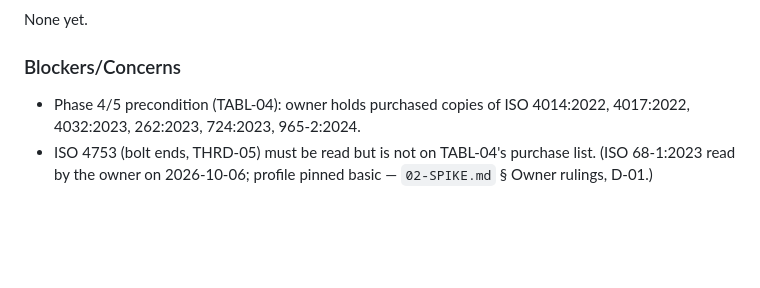
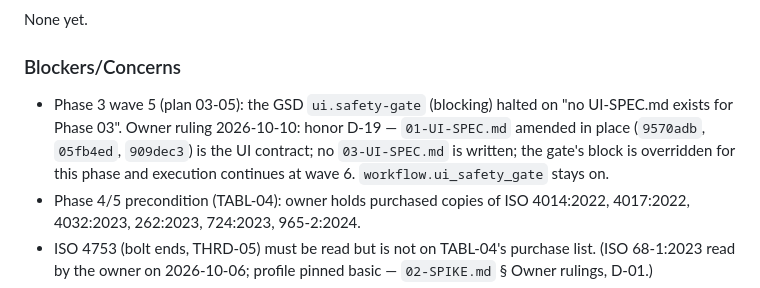
Before and after one commit to halfb00t/screw, a Markdown page: .planning/STATE.md, the part around the change. Rendered like a GitHub page; blank space fills up the shorter version.

Commit message:
docs(03): record the owner's override of the ui.safety-gate at wave 5 per D-19
Co-Authored-By: Claude Fable 5.1 <noreply@anthropic.com>

```diff
--- a/.planning/STATE.md
+++ b/.planning/STATE.md
@@ -135,6 +135,7 @@ None yet.
 
 ### Blockers/Concerns
 
+- Phase 3 wave 5 (plan 03-05): the GSD `ui.safety-gate` (blocking) halted on "no UI-SPEC.md exists for Phase 03". Owner ruling 2026-10-10: honor D-19 — `01-UI-SPEC.md` amended in place (`9570adb`, `05fb4ed`, `909dec3`) is the UI contract; no `03-UI-SPEC.md` is written; the gate's block is overridden for this phase and execution continues at wave 6. `workflow.ui_safety_gate` stays on.
 - Phase 4/5 precondition (TABL-04): owner holds purchased copies of ISO 4014:2022, 4017:2022, 4032:2023, 262:2023, 724:2023, 965-2:2024.
 - ISO 4753 (bolt ends, THRD-05) must be read but is not on TABL-04's purchase list. (ISO 68-1:2023 read by the owner on 2026-10-06; profile pinned basic — `02-SPIKE.md` § Owner rulings, D-01.)
 - ⚠️ [Phase 1] Every runtime bound is INTERIM (timeout, memory, gzip, workers, cache budget, container limits — 16 knobs in the D-02 tech-debt item, Severity must) until the Phase 7 linux/amd64 re-sweep; the Phase 1 memory sweep is an emulation figure with 4–12 samples per row (sampling limit filed as debt).
```
